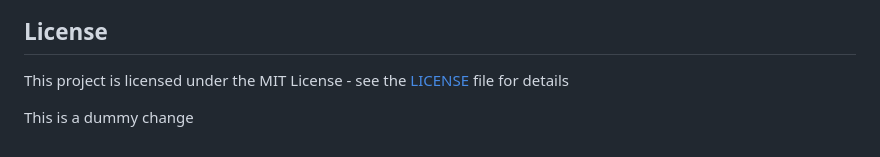
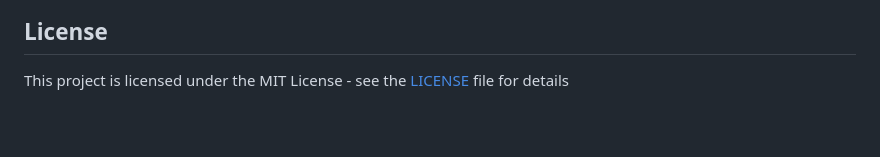
Before and after one commit to hmcts/pre-portal2, a Markdown page: README.md, the part around the change. Drawn GitHub-style; blank space fills up the shorter version.

Commit message:
dummy change

```diff
--- a/README.md
+++ b/README.md
@@ -141,5 +141,3 @@ e.g. the ones verifying the state of each service it depends on.
 ## License
 
 This project is licensed under the MIT License - see the [LICENSE](LICENSE) file for details
-
-This is a dummy change
```
